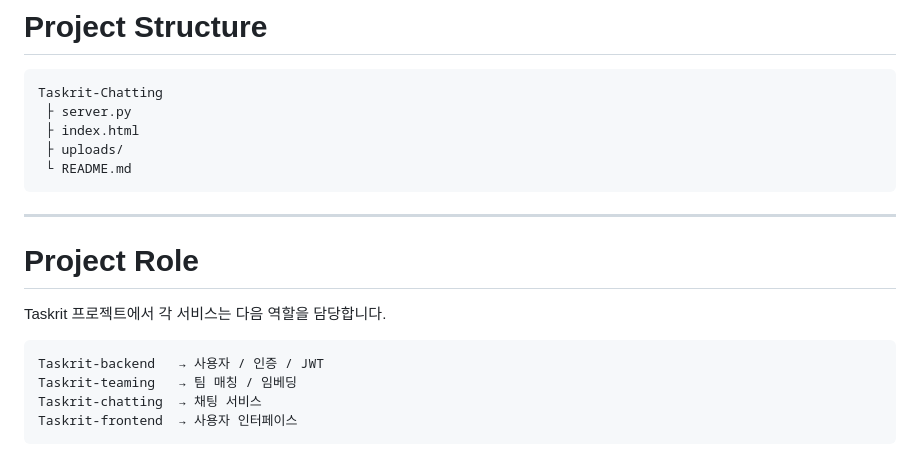
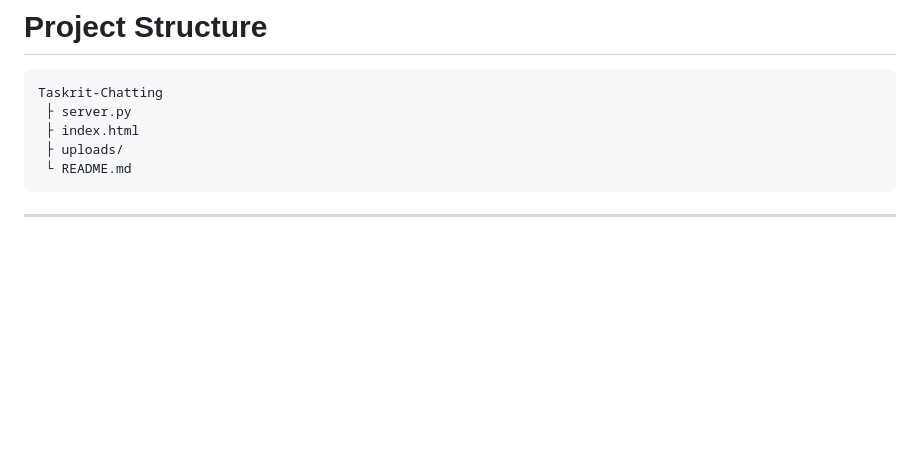
Before and after one commit to minoza-ai/Taskrit-Chatting, a Markdown page: README.md, the part around the change. Rendered like a GitHub page; blank space fills up the shorter version.

````diff
--- a/README.md
+++ b/README.md
@@ -263,14 +263,3 @@ Taskrit-Chatting
 ```
 
 ---
-
-# Project Role
-
-Taskrit 프로젝트에서 각 서비스는 다음 역할을 담당합니다.
-
-```
-Taskrit-backend   → 사용자 / 인증 / JWT
-Taskrit-teaming   → 팀 매칭 / 임베딩
-Taskrit-chatting  → 채팅 서비스
-Taskrit-frontend  → 사용자 인터페이스
-```
````
